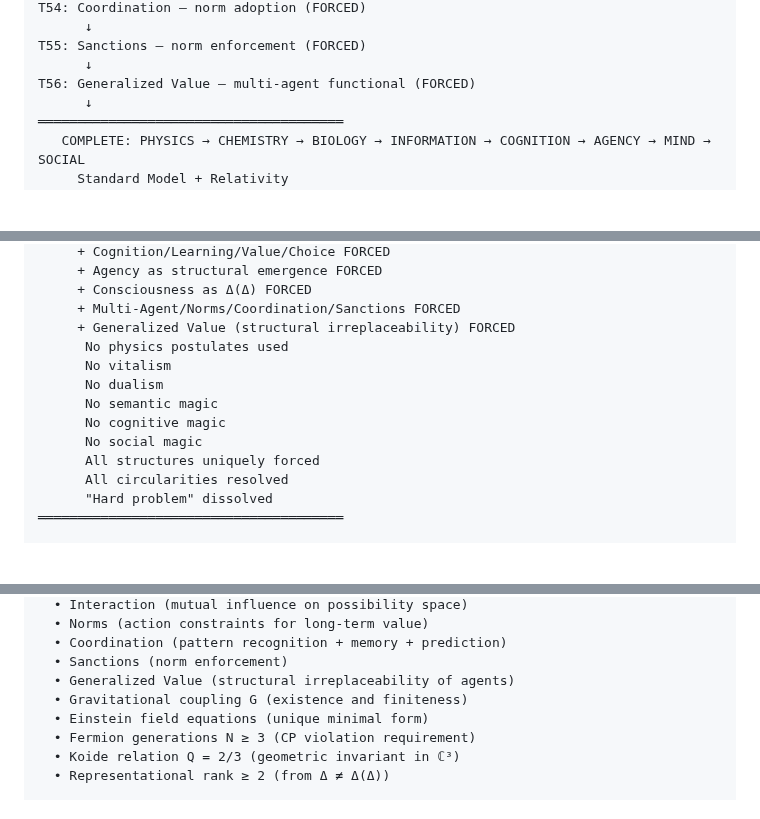
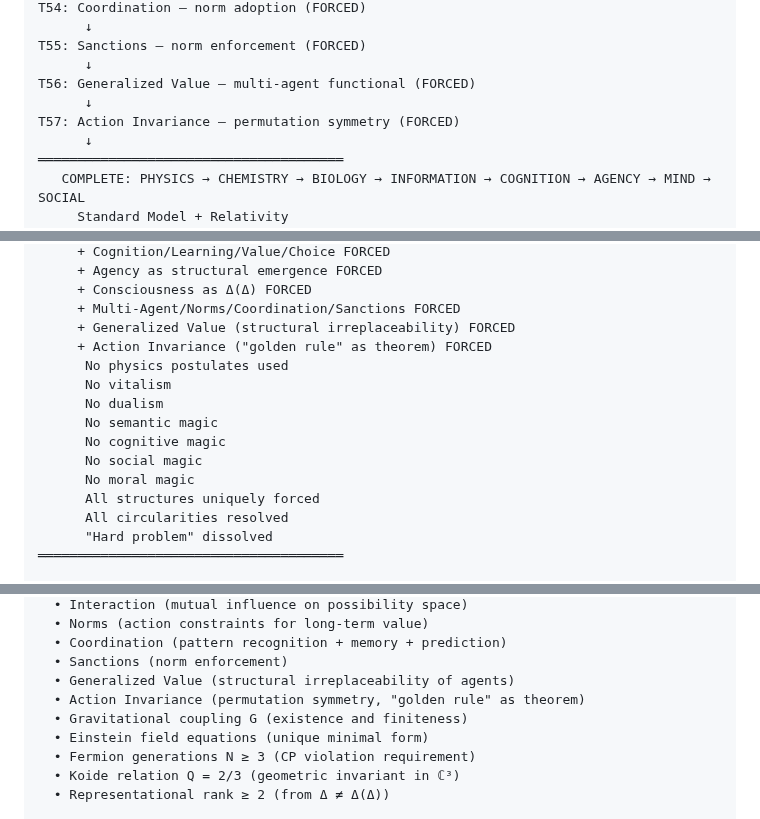
Before and after one commit to leningradsky/distinction-dynamics, a Markdown page: 1_DERIVATION/FORCED_SPINE.md, 3 parts joined by grey strips. Rendered like a GitHub page; blank space fills up the shorter version.

```diff
--- a/1_DERIVATION/FORCED_SPINE.md
+++ b/1_DERIVATION/FORCED_SPINE.md
@@ -3823,6 +3916,8 @@ T54: Coordination — norm adoption (FORCED)
 T55: Sanctions — norm enforcement (FORCED)
       ↓
 T56: Generalized Value — multi-agent functional (FORCED)
+      ↓
+T57: Action Invariance — permutation symmetry (FORCED)
       ↓
 ═══════════════════════════════════════
    COMPLETE: PHYSICS → CHEMISTRY → BIOLOGY → INFORMATION → COGNITION → AGENCY → MIND → SOCIAL
@@ -3840,12 +3935,14 @@ T56: Generalized Value — multi-agent functional (FORCED)
      + Consciousness as Δ(Δ) FORCED
      + Multi-Agent/Norms/Coordination/Sanctions FORCED
      + Generalized Value (structural irreplaceability) FORCED
+     + Action Invariance ("golden rule" as theorem) FORCED
       No physics postulates used
       No vitalism
       No dualism
       No semantic magic
       No cognitive magic
       No social magic
+      No moral magic
       All structures uniquely forced
       All circularities resolved
       "Hard problem" dissolved
@@ -3897,6 +3994,7 @@ Derived without postulates:
   • Coordination (pattern recognition + memory + prediction)
   • Sanctions (norm enforcement)
   • Generalized Value (structural irreplaceability of agents)
+  • Action Invariance (permutation symmetry, "golden rule" as theorem)
   • Gravitational coupling G (existence and finiteness)
   • Einstein field equations (unique minimal form)
   • Fermion generations N ≥ 3 (CP violation requirement)
```
Also changed, not shown: other parts of 1_DERIVATION/FORCED_SPINE.md (+97 -4 lines), 3_STATUS/STATUS.md (+7 -5 lines).
